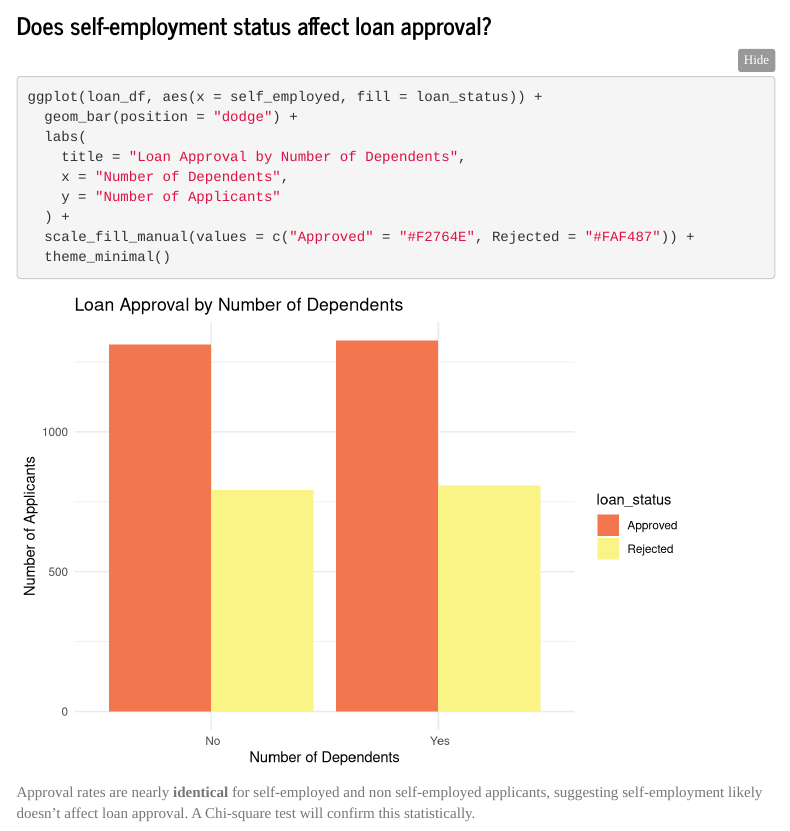
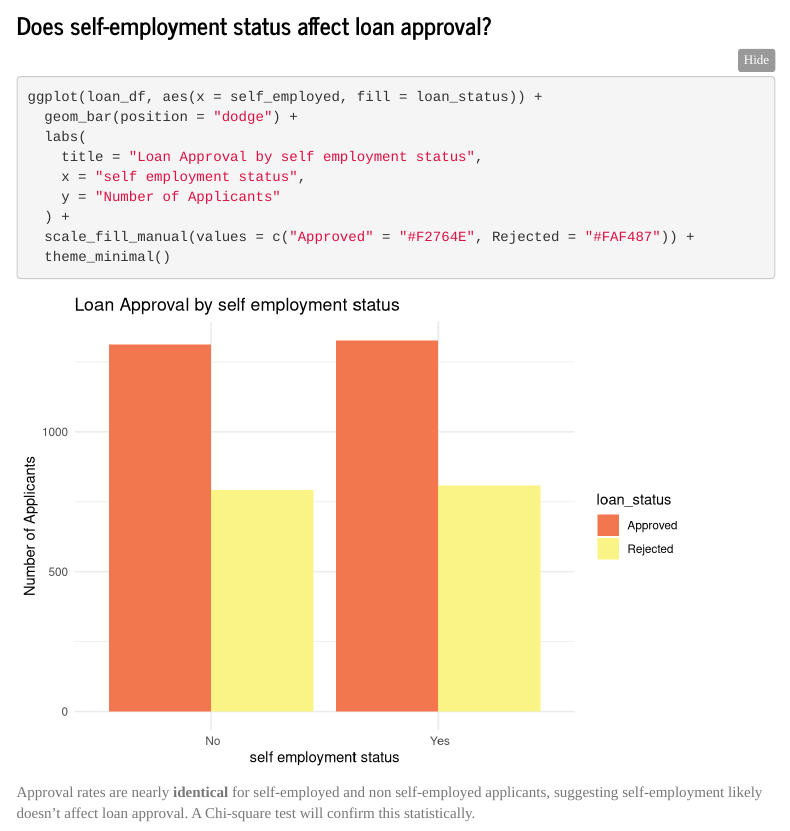
Before and after one commit to daniasalman6/Loan-Approval, an R Markdown document (main.rmd): the page in a window 1100 px wide, from 15530 px down. Rendered offline with R 4.5, knitr and Pandoc, with nearby package versions; folded parts are opened; menus at the side of the page are left out.

Commit message:
chore: fix labels

```diff
--- a/main.rmd
+++ b/main.rmd
@@ -285,8 +285,8 @@ The correlation coefficient of `0.21` shows a weak but positive relationship whe
 ggplot(loan_df, aes(x = self_employed, fill = loan_status)) +
   geom_bar(position = "dodge") +
   labs(
-    title = "Loan Approval by Number of Dependents",
-    x = "Number of Dependents",
+    title = "Loan Approval by self employment status",
+    x = "self employment status",
     y = "Number of Applicants"
   ) +
   scale_fill_manual(values = c("Approved" = "#F2764E", Rejected = "#FAF487")) +
```
Also changed, not shown: main.html.
